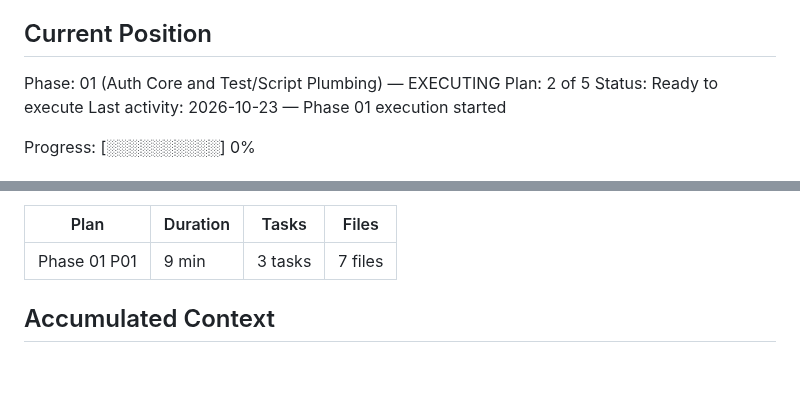
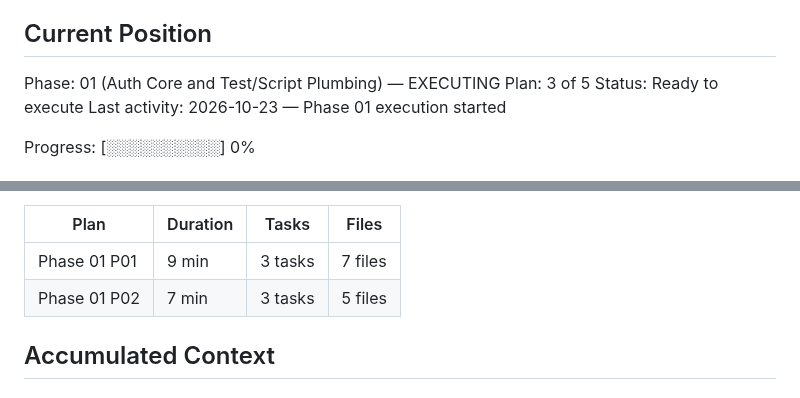
Before and after one commit to zeroflow/watermeter-inference, a Markdown page: .planning/STATE.md, 2 parts joined by grey strips. Rendered like a GitHub page; blank space fills up the shorter version.

```diff
--- a/.planning/STATE.md
+++ b/.planning/STATE.md
@@ -28,7 +28,7 @@ See: .planning/PROJECT.md (updated 2026-10-11)
 ## Current Position
 
 Phase: 01 (Auth Core and Test/Script Plumbing) — EXECUTING
-Plan: 2 of 5
+Plan: 3 of 5
 Status: Ready to execute
 Last activity: 2026-10-23 — Phase 01 execution started
 
@@ -57,6 +57,7 @@ Progress: [░░░░░░░░░░] 0%
 | Plan | Duration | Tasks | Files |
 |------|----------|-------|-------|
 | Phase 01 P01 | 9 min | 3 tasks | 7 files |
+| Phase 01 P02 | 7 min | 3 tasks | 5 files |
 
 ## Accumulated Context
 
```
Also changed, not shown: other parts of .planning/STATE.md (+9 -6 lines), .planning/ROADMAP.md (+3 -3 lines), 1 other file.
